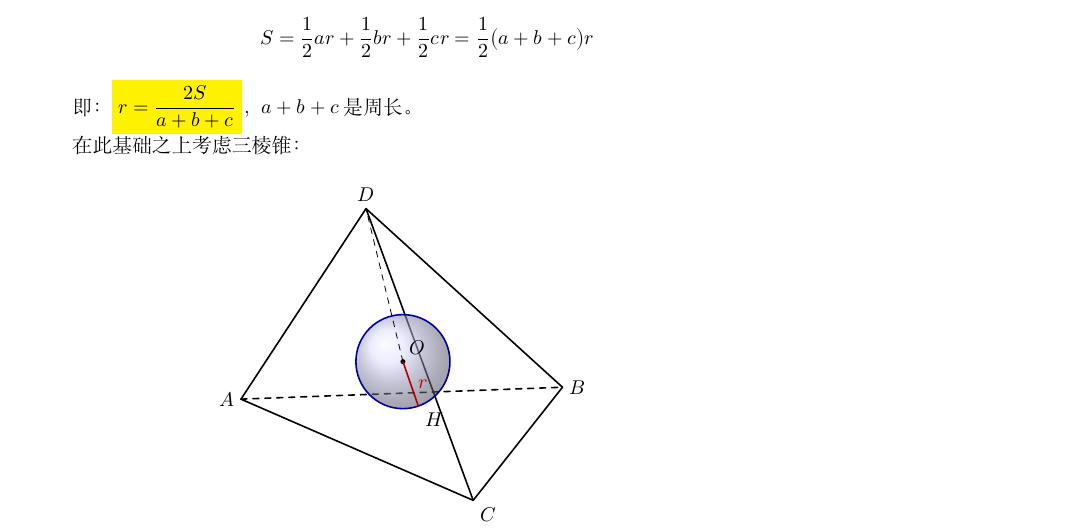
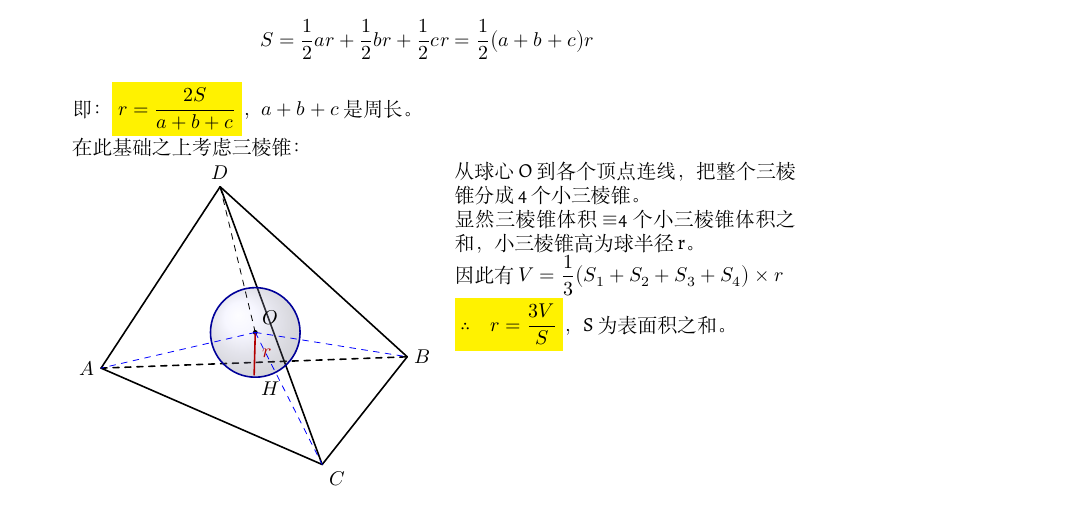
Before and after one commit to unreal5/Aura, a LaTeX document (高一下/Math.tex): part of the page, cut so that both start at the same text. Compiled offline with XeLaTeX; a missing font is replaced by an installed copy or a similar font.

Commit message:
modify math.tex

```diff
--- a/高一下/Math.tex
+++ b/高一下/Math.tex
@@ -46,10 +46,10 @@
 	\]
 	即：\colorbox{yellow}{$r=\dfrac{2 S}{a+b+c}$}，$a+b+c$是周长。
 
-	在此基础之上考虑三棱锥：
-	\begin{figure}[H]
-		\centering
-		\begin{tikzpicture}[scale=1.05,line join=round,line cap=round,>=stealth]
+	在此基础之上考虑三棱锥：\\
+	\begin{minipage}[c]{0.5\textwidth}
+		%\centering
+		\begin{tikzpicture}[scale=1,line join=round,line cap=round,>=stealth]
 			% 非标准三棱锥的四个顶点
 			\coordinate (A) at (-2.8,0);
 			\coordinate (B) at (2.6,0.2);
@@ -58,7 +58,7 @@
 
 			% 球心与半径示意
 			\coordinate (O) at (-0.08,0.63);
-			\coordinate (H) at (0.18,-0.12);
+			\coordinate (H) at (-0.1,-0.12);
 			\def\r{0.79}
 
 			% 底面
@@ -71,7 +71,7 @@
 			\draw[thick] (D) -- (C);
 
 			% 内切球示意
-			\shade[ball color=blue!18,opacity=0.55] (O) circle (\r);
+			\shade[ball color=blue!18,opacity=0.25] (O) circle (\r);
 			\draw[blue!60!black,thick] (O) circle (\r);
 
 			% 球心与半径
@@ -79,6 +79,10 @@
 			\draw[red!70!black,thick] (O) -- (H) node[midway,right] {$r$};
 			\draw[dashed] (O) -- (D);
 
+			% 绘制多个三棱锥
+			\draw[dashed,blue](O)--(A);
+			\draw[dashed,blue](O)--(B);
+			\draw[dashed,blue](O)--(C);
 			% 顶点与关键点标注
 			\node[left] at (A) {$A$};
 			\node[right] at (B) {$B$};
@@ -87,7 +91,15 @@
 			\node[above right] at (O) {$O$};
 			\node[below right] at (H) {$H$};
 		\end{tikzpicture}
+	\end{minipage}
+	\begin{minipage}[b]{0.45\textwidth}
+	从球心O到各个顶点连线，把整个三棱锥分成4个小三棱锥。
 
-	\end{figure}
+	显然三棱锥体积$\equiv$4个小三棱锥体积之和，小三棱锥高为球半径r。
+
+	因此有$V=\dfrac{1}{3}\big(S_1+S_2+S_3+S_4\big)\times r$
+
+	\colorbox{yellow}{$\therefore\quad r=\dfrac{3V}{S}$}，S为表面积之和。
+	\end{minipage}
 \end{enumerate}
 \end{document}
```
Also changed, not shown: 4 other files.
